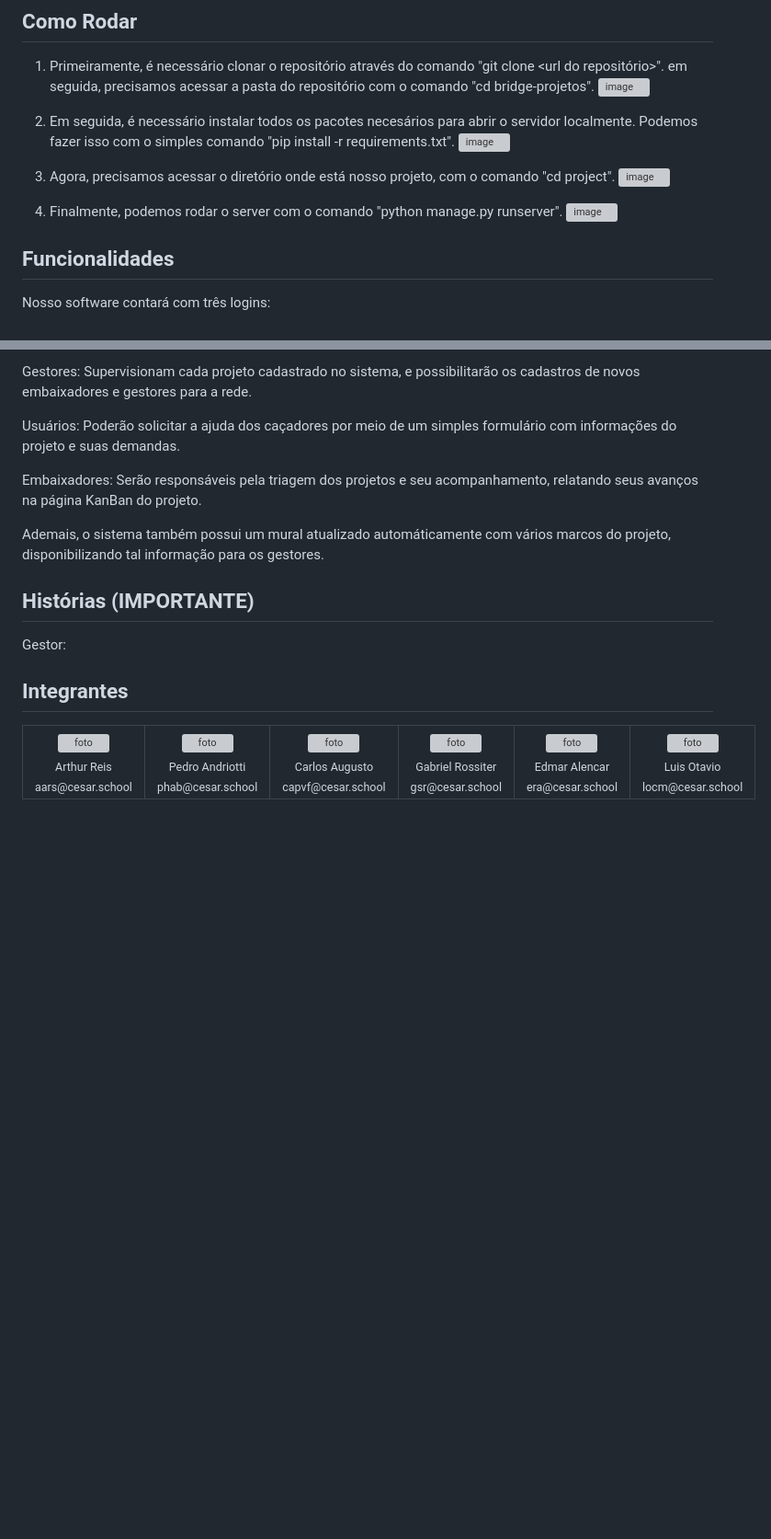
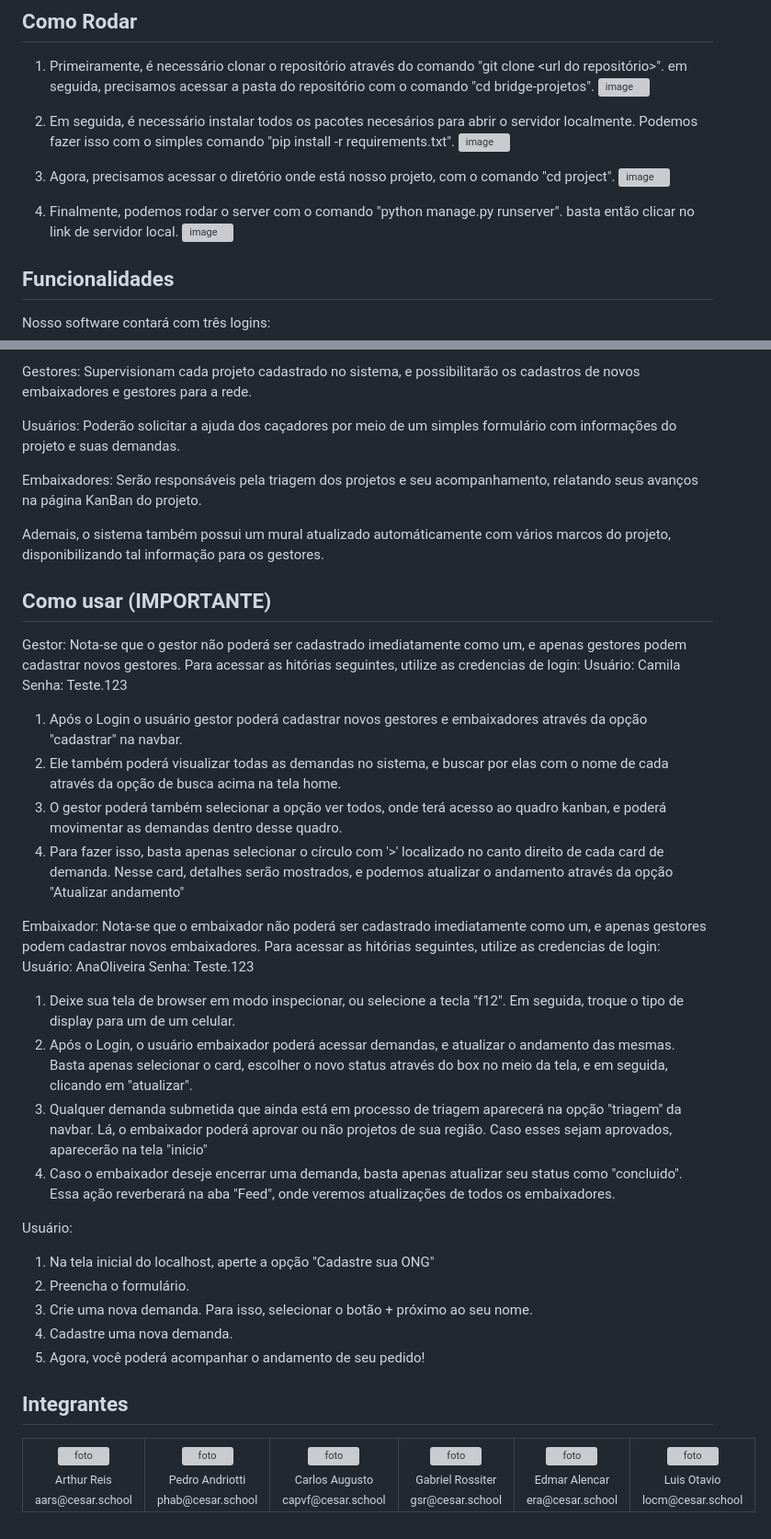
Before and after one commit to pedroandriottii/bridge, a Markdown page: README.md, 2 parts joined by grey strips. Shown at 92% size. Rendered like a GitHub page; blank space fills up the shorter version; grey boxes are pictures that could not be loaded.

```diff
--- a/README.md
+++ b/README.md
@@ -15,7 +15,7 @@ O bridge é uma ferramenta inovadora desenvolvida para auxiliar o nosso cliente:
 4. Agora, precisamos acessar o diretório onde está nosso projeto, com o comando "cd project".
 ![image](https://github.com/edmaaralencar/bridge-projetos/assets/117591564/5421a28a-c3fa-408c-ae46-bc129982bfb7)
 
-5. Finalmente, podemos rodar o server com o comando "python manage.py runserver".
+5. Finalmente, podemos rodar o server com o comando "python manage.py runserver". basta então clicar no link de servidor local.
 ![image](https://github.com/edmaaralencar/bridge-projetos/assets/117591564/cbb74392-e83a-4c7a-afbe-fabb43308893)
 
 
@@ -31,10 +31,34 @@ Embaixadores: Serão responsáveis pela triagem dos projetos e seu acompanhament
 
 Ademais, o sistema também possui um mural atualizado automáticamente com vários marcos do projeto, disponibilizando tal informação para os gestores.
 
-## Histórias (IMPORTANTE)
+## Como usar (IMPORTANTE)
 
 Gestor:
+Nota-se que o gestor não poderá ser cadastrado imediatamente como um, e apenas gestores podem cadastrar novos gestores. Para acessar as hitórias seguintes, utilize as credencias de login:
+Usuário: Camila
+Senha: Teste.123
 
+1. Após o Login o usuário gestor poderá cadastrar novos gestores e embaixadores através da opção "cadastrar" na navbar.
+2. Ele também poderá visualizar todas as demandas no sistema, e buscar por elas com o nome de cada através da opção de busca acima na tela home.
+3. O gestor poderá também selecionar a opção ver todos, onde terá acesso ao quadro kanban, e poderá movimentar as demandas dentro desse quadro.
+4. Para fazer isso, basta apenas selecionar o círculo com '>' localizado no canto direito de cada card de demanda. Nesse card, detalhes serão mostrados, e podemos atualizar o andamento através da opção "Atualizar andamento"
+
+Embaixador:
+Nota-se que o embaixador não poderá ser cadastrado imediatamente como um, e apenas gestores podem cadastrar novos embaixadores. Para acessar as hitórias seguintes, utilize as credencias de login:
+Usuário: AnaOliveira
+Senha: Teste.123
+
+1. Deixe sua tela de browser em modo inspecionar, ou selecione a tecla "f12". Em seguida, troque o tipo de display para um de um celular.
+2. Após o Login, o usuário embaixador poderá acessar demandas, e atualizar o andamento das mesmas. Basta apenas selecionar o card, escolher o novo status através do box no meio da tela, e em seguida, clicando em "atualizar".
+3. Qualquer demanda submetida que ainda está em processo de triagem aparecerá na opção "triagem" da navbar. Lá, o embaixador poderá aprovar ou não projetos de sua região. Caso esses sejam aprovados, aparecerão na tela "inicio"
+4. Caso o embaixador deseje encerrar uma demanda, basta apenas atualizar seu status como "concluido". Essa ação reverberará na aba "Feed", onde veremos atualizações de todos os embaixadores.
+
+Usuário:
+1. Na tela inicial do localhost, aperte a opção "Cadastre sua ONG"
+2. Preencha o formulário.
+3. Crie uma nova demanda. Para isso, selecionar o botão + próximo ao seu nome.
+4. Cadastre uma nova demanda.
+5. Agora, você poderá acompanhar o andamento de seu pedido!
 
 ## Integrantes
 
```
